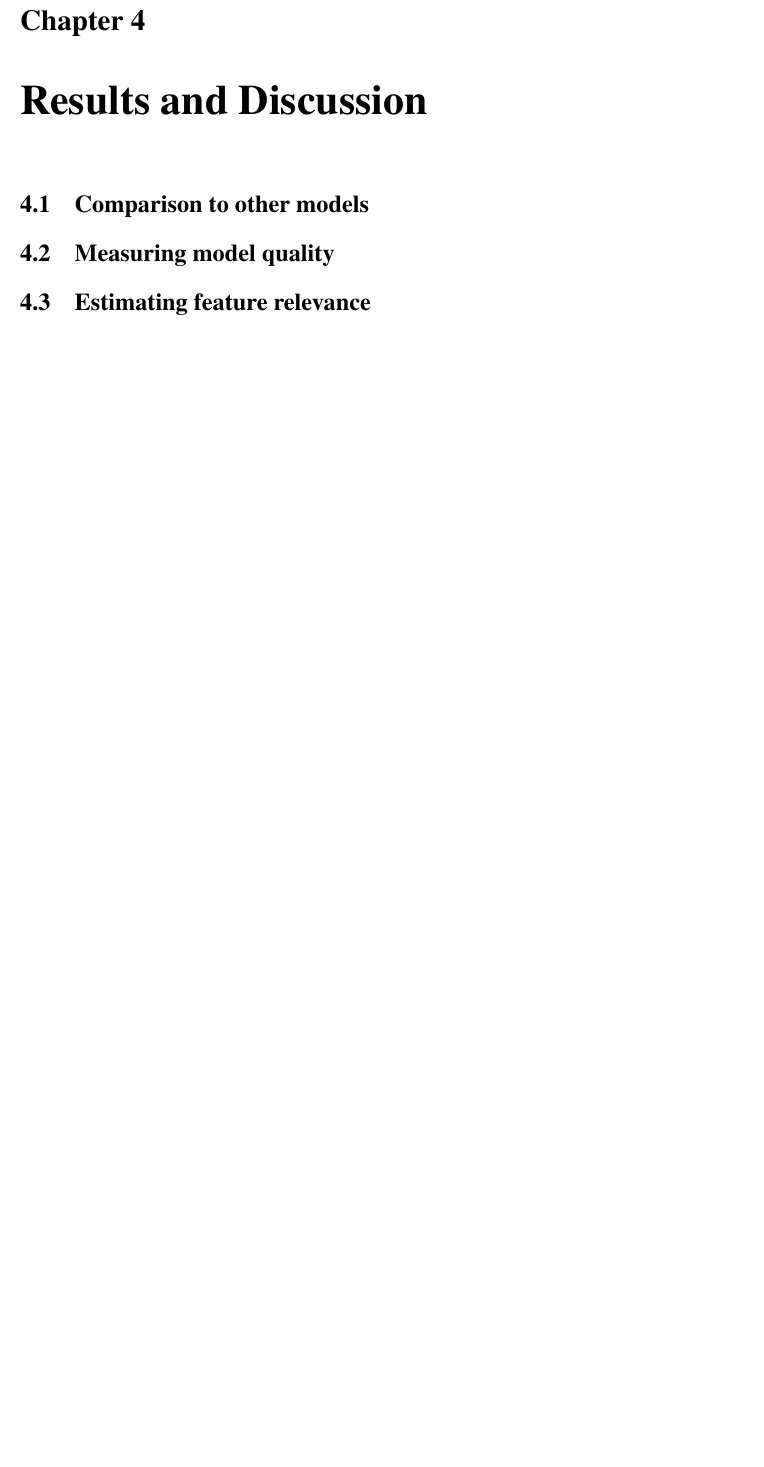
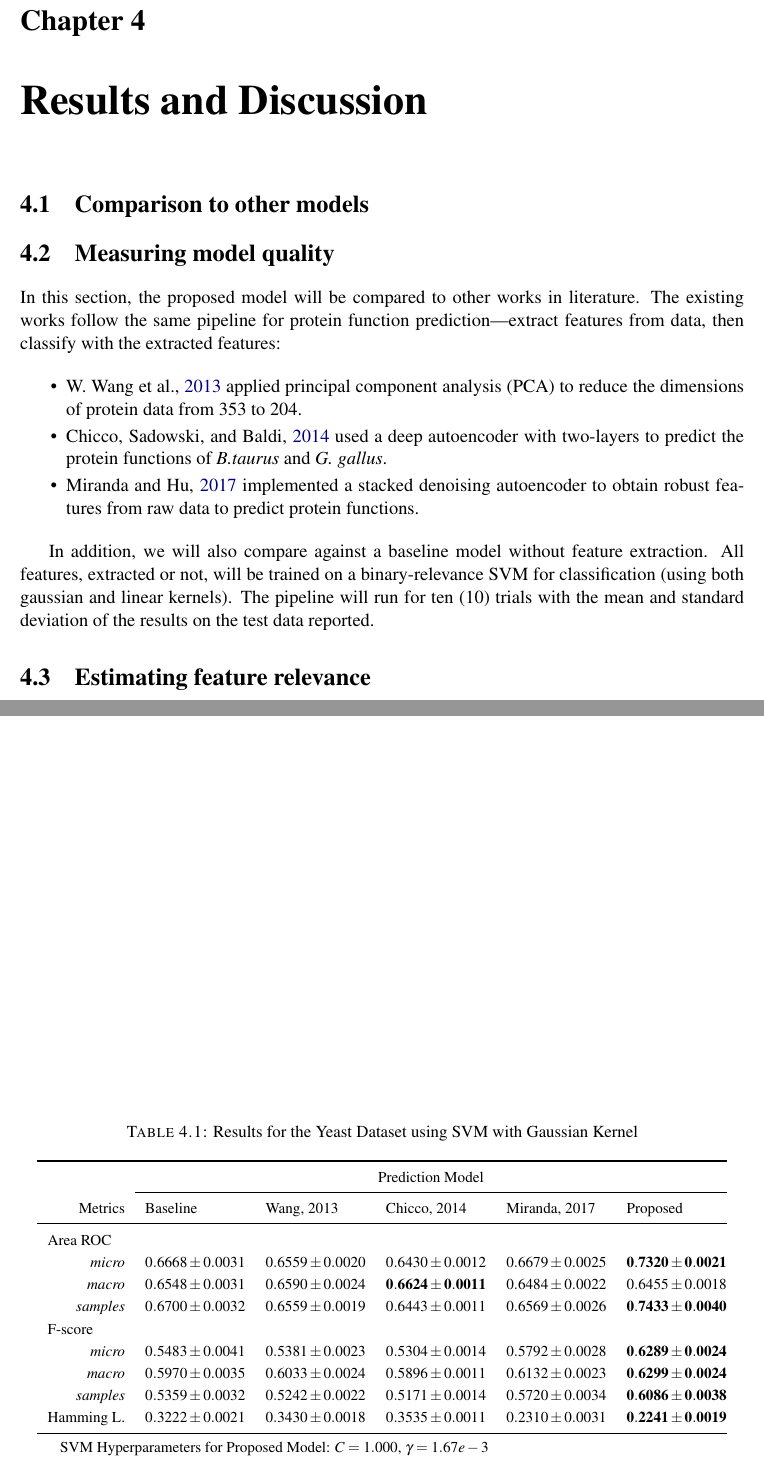
Before and after one commit to omar-florez/thesis-manuscript, a LaTeX thesis (main.tex, which reads chapters/04-results-and-discussion.tex, inputs/results_yeast_svm.tex): part of page 24 of 27 before the commit and two parts of pages 24 and 25 of 28 after it, the two joined at a grey line, cut so that both start at the same text, the shorter picture padded with empty space. Compiled offline with pdfLaTeX.

Commit message:
Add benchmark results for Yeast

```diff
--- a/chapters/04-results-and-discussion.tex
+++ b/chapters/04-results-and-discussion.tex
@@ -7,6 +7,30 @@
 
 \section{Measuring model quality}
 \label{ModelQuality}
+\par In this section, the proposed model will be compared to other works in
+literature. The existing works follow the same pipeline for protein function
+prediction\textemdash extract features from data, then classify with the
+extracted features:
+
+\begin{itemize}
+    \item \cite{wang2013protein} applied principal component
+    analysis (PCA) to reduce the dimensions of protein data from $353$ to
+    $204$.
+    \item \cite{chicco2014deep} used a deep autoencoder with two-layers
+    to predict the protein functions of \textit{B.taurus} and \textit{G.
+    gallus}.
+    \item \cite{miranda2017feature} implemented a stacked denoising
+    autoencoder to obtain robust features from raw data to predict protein
+    functions.
+\end{itemize}
+
+\par In addition, we will also compare against a baseline model without feature
+extraction. All features, extracted or not, will be trained on a
+binary-relevance SVM for classification (using both gaussian and linear
+kernels). The pipeline will run for ten (10) trials with the mean and
+standard deviation of the results on the test data reported.
+
+\input{./inputs/results_yeast_svm.tex}
 
 \section{Estimating feature relevance}
 \label{FeatureRelevance}
--- /dev/null
+++ b/inputs/results_yeast_svm.tex
@@ -0,0 +1,26 @@
+\begin{table}[t]
+    \footnotesize
+    \centering
+    \caption{Results for the Yeast Dataset using SVM with Gaussian Kernel}
+    \label{results:yeast_svm_main}
+    \begin{threeparttable}
+    \begin{tabular}{@{}rrlllll@{}}
+    \toprule
+    && \multicolumn{5}{c}{Prediction Model} \\ \cmidrule{3-7}
+    \multicolumn{2}{r}{Metrics}               & Baseline                & Wang, 2013 & Chicco, 2014 & Miranda, 2017 & Proposed            \\ \midrule
+\multicolumn{2}{l}{Area ROC} \\
+                    & \textit{micro}            & $0.6668 \pm 0.0031$ & $0.6559 \pm 0.0020$ & $0.6430 \pm 0.0012$ & $0.6679 \pm 0.0025$ & $\mathbf{0.7320 \pm 0.0021} $ \\
+                     & \textit{macro}            & $0.6548 \pm 0.0031$ & $0.6590 \pm 0.0024$ & $\mathbf{0.6624 \pm 0.0011}$ & $0.6484 \pm 0.0022$ & $0.6455 \pm 0.0018 $ \\
+                     & \textit{samples}            & $0.6700 \pm 0.0032$ & $0.6559 \pm 0.0019$ & $0.6443 \pm 0.0011$ & $0.6569 \pm 0.0026$ & $\mathbf{0.7433 \pm 0.0040} $ \\
+\multicolumn{2}{l}{F-score} \\
+                    & \textit{micro}            & $0.5483 \pm 0.0041$ & $0.5381 \pm 0.0023$ & $0.5304 \pm 0.0014$ & $0.5792 \pm 0.0028$ & $\mathbf{0.6289 \pm 0.0024} $ \\
+                     & \textit{macro}            & $0.5970 \pm 0.0035$ & $0.6033 \pm 0.0024$ & $0.5896 \pm 0.0011$ & $0.6132 \pm 0.0023$ & $\mathbf{0.6299 \pm 0.0024} $ \\
+                     & \textit{samples}            & $0.5359 \pm 0.0032$ & $0.5242 \pm 0.0022$ & $0.5171 \pm 0.0014$ & $0.5720 \pm 0.0034$ & $\mathbf{0.6086 \pm 0.0038} $ \\
+\multicolumn{2}{l}{Hamming L.}            & $0.3222 \pm 0.0021$ & $0.3430 \pm 0.0018$ & $0.3535 \pm 0.0011$ & $0.2310 \pm 0.0031$ & $\mathbf{0.2241 \pm 0.0019}$ \\
+\bottomrule
+    \end{tabular}
+    \begin{tablenotes}
+        \item SVM Hyperparameters for Proposed Model: $C=1.000$, $\gamma=1.67e-3$
+    \end{tablenotes}
+    \end{threeparttable}
+\end{table}
```
Also changed, not shown: inputs/results_yeast_lsvm.tex (added, +22 -0 lines).
